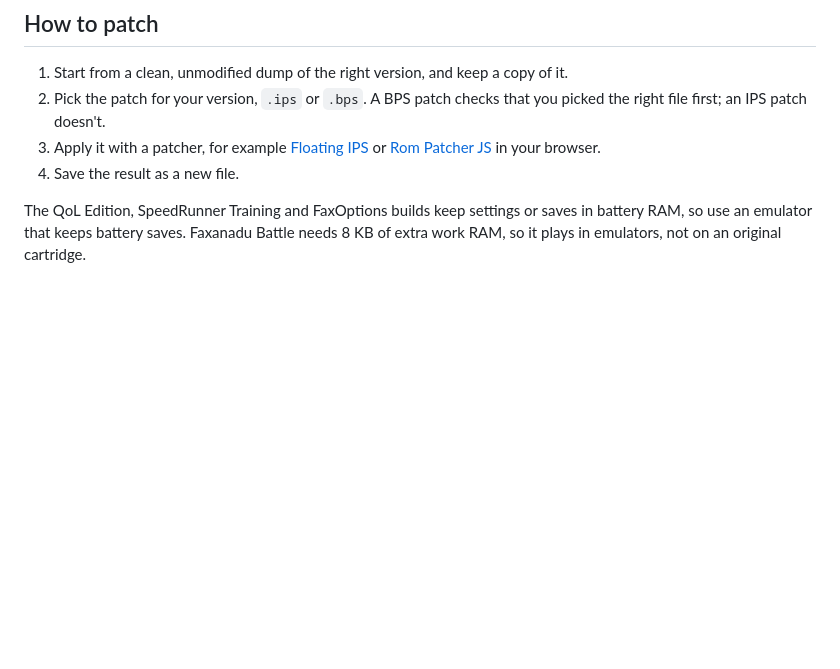
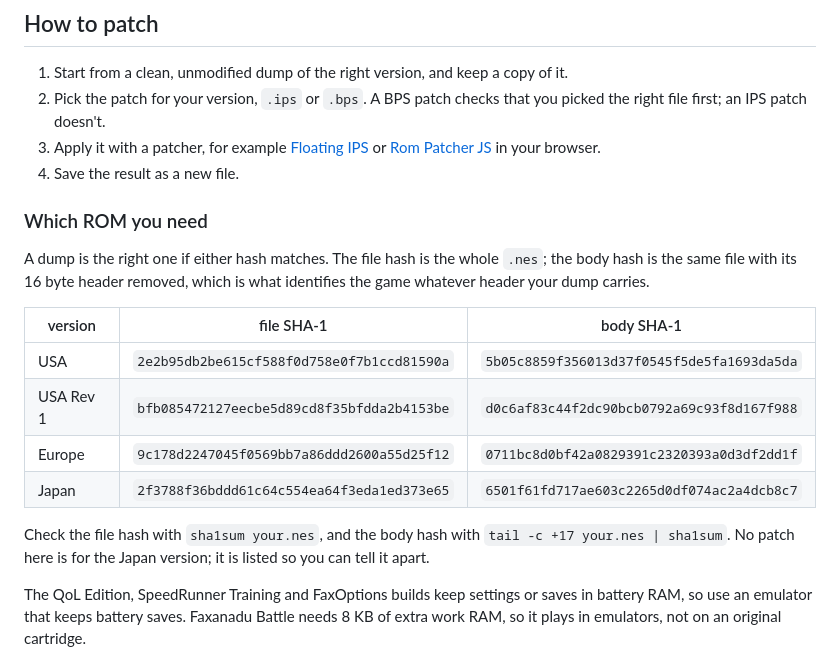
Before and after one commit to malexe3169/faxanadu-atlas, a Markdown page: README.md, the part around the change. Drawn GitHub-style; blank space fills up the shorter version.

Commit message:
Say which ROM you need, with both SHA-1 sums

```diff
--- a/README.md
+++ b/README.md
@@ -24,6 +24,23 @@ One folder is a guide instead: which FaxEdit hacks work together.
 3. Apply it with a patcher, for example [Floating IPS](https://github.com/Alcaro/Flips)
    or [Rom Patcher JS](https://www.marcrobledo.com/RomPatcher.js/) in your browser.
 4. Save the result as a new file.
+
+### Which ROM you need
+
+A dump is the right one if either hash matches. The file hash is the whole
+`.nes`; the body hash is the same file with its 16 byte header removed, which
+is what identifies the game whatever header your dump carries.
+
+| version | file SHA-1 | body SHA-1 |
+| --- | --- | --- |
+| USA | `2e2b95db2be615cf588f0d758e0f7b1ccd81590a` | `5b05c8859f356013d37f0545f5de5fa1693da5da` |
+| USA Rev 1 | `bfb085472127eecbe5d89cd8f35bfdda2b4153be` | `d0c6af83c44f2dc90bcb0792a69c93f8d167f988` |
+| Europe | `9c178d2247045f0569bb7a86ddd2600a55d25f12` | `0711bc8d0bf42a0829391c2320393a0d3df2dd1f` |
+| Japan | `2f3788f36bddd61c64c554ea64f3eda1ed373e65` | `6501f61fd717ae603c2265d0df074ac2a4dcb8c7` |
+
+Check the file hash with `sha1sum your.nes`, and the body hash with
+`tail -c +17 your.nes | sha1sum`. No patch here is for the Japan version; it
+is listed so you can tell it apart.
 
 The QoL Edition, SpeedRunner Training and FaxOptions builds keep settings or
 saves in battery RAM, so use an emulator that keeps battery saves. Faxanadu
```
Also changed, not shown: README.fr.md (+18 -0 lines).
